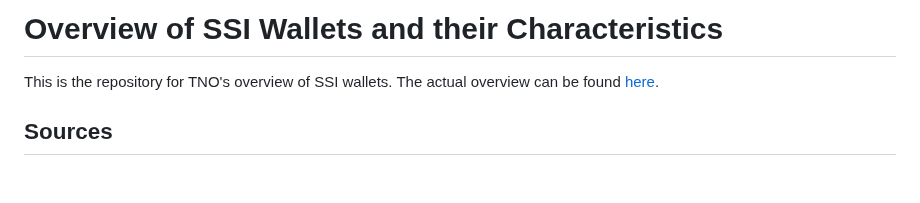
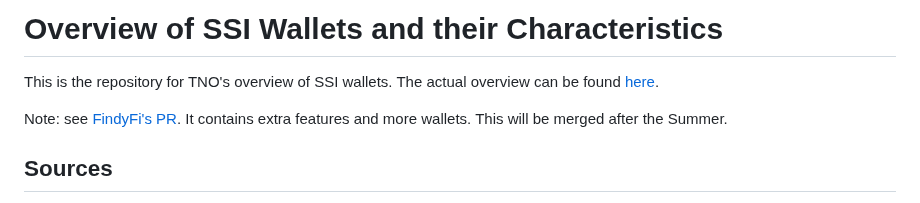
Before and after one commit to tno-ssi-lab/wallet-overview, a Markdown page: README.md, the part around the change. Drawn GitHub-style; blank space fills up the shorter version.

Commit message:
Update README.md (#6)

```diff
--- a/README.md
+++ b/README.md
@@ -1,6 +1,8 @@
 # Overview of SSI Wallets and their Characteristics
 
 This is the repository for TNO's overview of SSI wallets. The actual overview can be found [here](https://tno-ssi-lab.github.io/wallet-overview/).
+
+Note: see [FindyFi's PR](https://github.com/tno-ssi-lab/wallet-overview/pull/3). It contains extra features and more wallets. This will be merged after the Summer.
 
 ## Sources
 The information is aggregated from input from wallet vendors (via a [form](https://docs.google.com/forms/d/e/1FAIpQLSdM1h1n-LtbaB5ug8YEnT7pfa__2Y4ehhNobdsPdNMA63c4YQ/viewform?usp=sf_link?hl=en)), TNO internal overviews and our [IIW/RWOT work on credential profiles](https://github.com/vcstuff/credential-profile-comparison).
```
